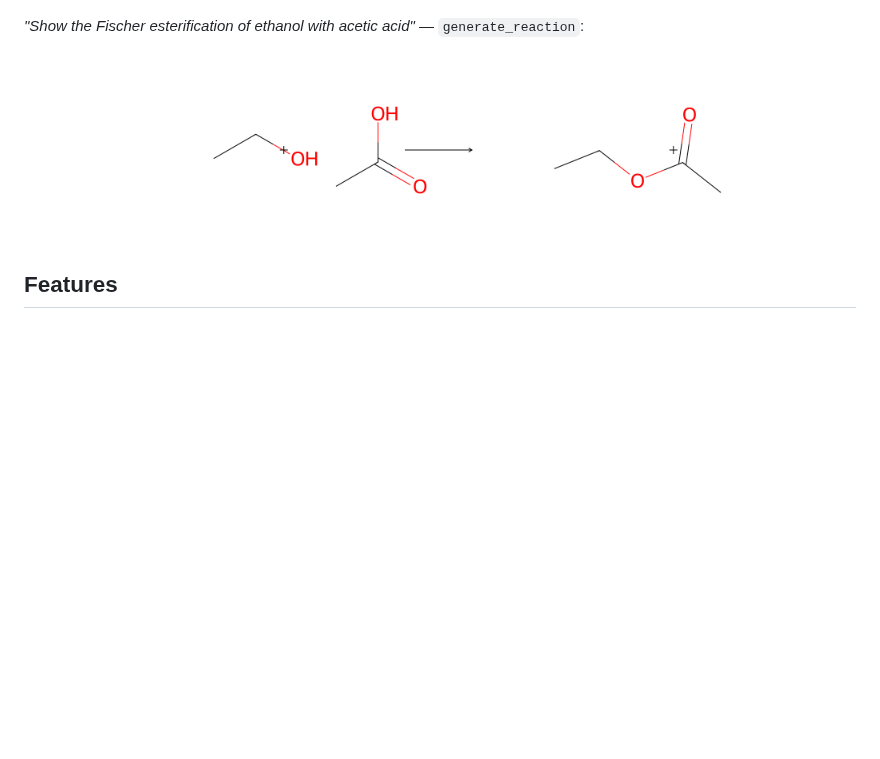
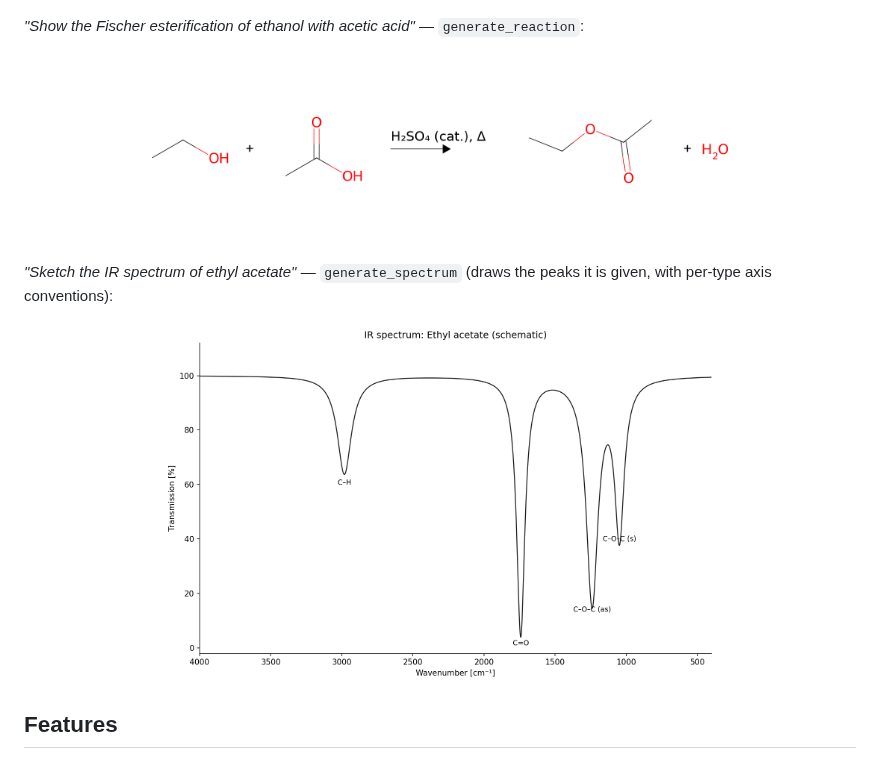
Before and after one commit to jurimaxam-dotcom/chemdraw-mcp, a Markdown page: README.md, the part around the change. Rendered like a GitHub page; pictures changed too: assets/ethyl-acetate-ir.png (added), assets/fischer-esterification.png; blank space fills up the shorter version.

```diff
--- a/README.md
+++ b/README.md
@@ -23,7 +23,12 @@ with an interactive preview panel rendered inline.
 
 *"Show the Fischer esterification of ethanol with acetic acid"* — `generate_reaction`:
 
-<p align="center"><img src="assets/fischer-esterification.png" alt="Fischer esterification reaction scheme" width="640"></p>
+<p align="center"><img src="assets/fischer-esterification.png" alt="Fischer esterification reaction scheme with conditions above the arrow" width="640"></p>
+
+*"Sketch the IR spectrum of ethyl acetate"* — `generate_spectrum` (draws the
+peaks it is given, with per-type axis conventions):
+
+<p align="center"><img src="assets/ethyl-acetate-ir.png" alt="Schematic IR spectrum of ethyl acetate with labeled bands" width="560"></p>
 
 ## Features
 
```
Also changed, not shown: 6 other files.
